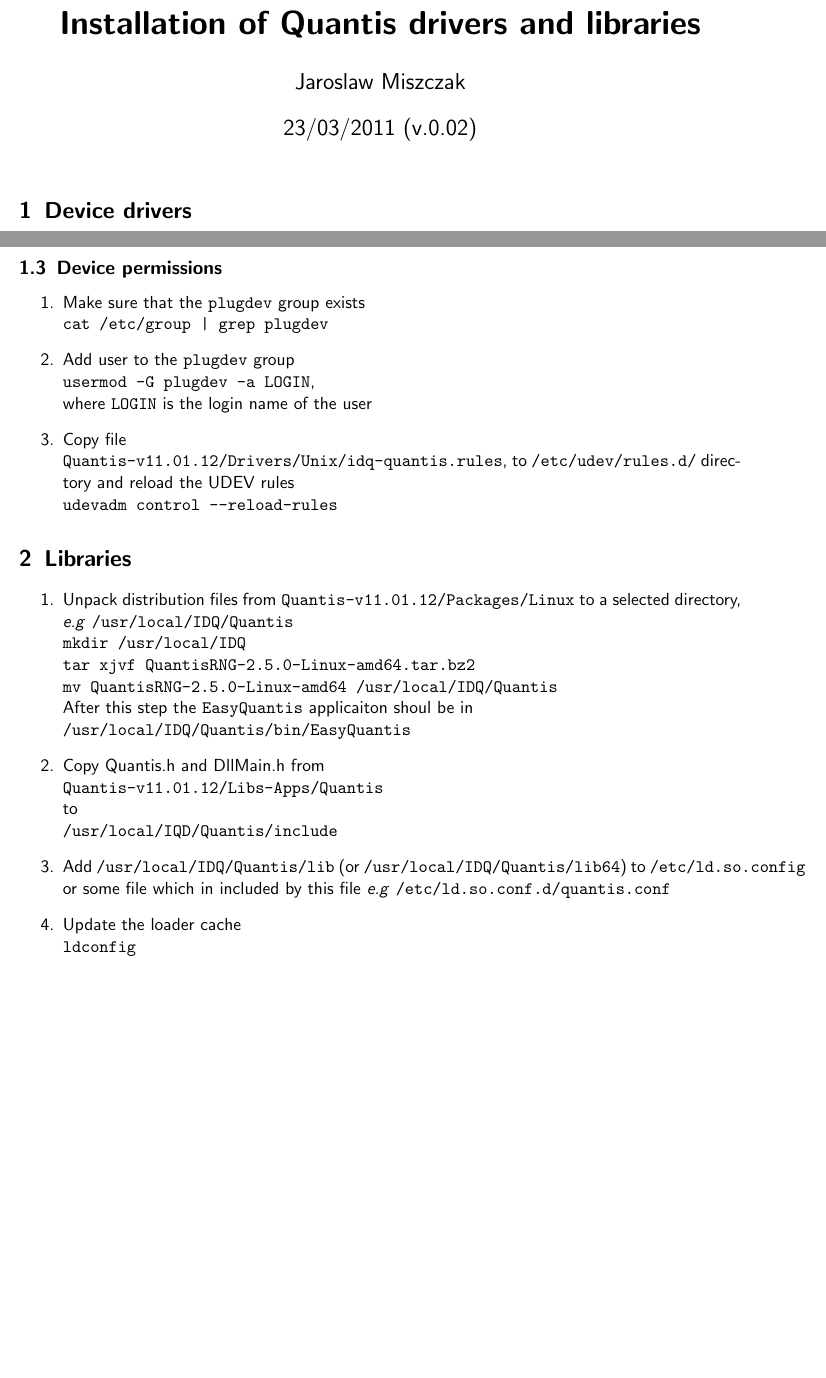
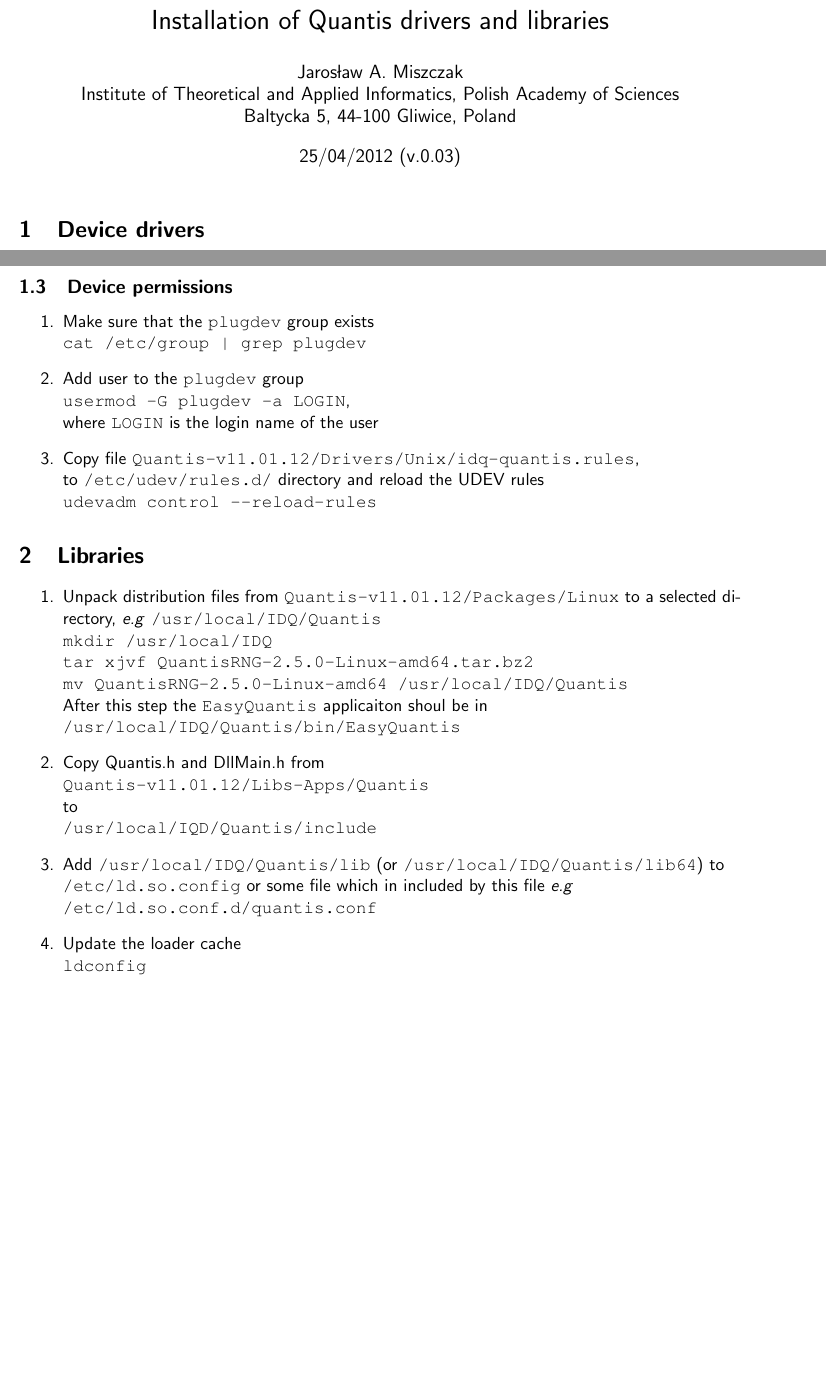
Before and after one commit to jmiszczak/trqs, a LaTeX document (programming/mathematica/TRQS/quantis_installation.tex): two parts of pages 1 and 2 of 2, joined at a grey line, cut so that both start at the same text. Compiled offline with pdfLaTeX.

Commit message:
lots of changes in TRQS

```diff
--- a/programming/mathematica/TRQS/quantis_installation.tex
+++ b/programming/mathematica/TRQS/quantis_installation.tex
@@ -7,12 +17,14 @@
+\newcommand{\eg}{\textsl{e.g}}
 
 \title{Installation of Quantis drivers and libraries}
-\author{Jaroslaw Miszczak}
-\date{23/03/2011 (v.0.02)}
+\author{Jaros{\l}aw A. Miszczak\\
+Institute of Theoretical and Applied Informatics, Polish Academy of Sciences\\
+Baltycka 5, 44-100 Gliwice, Poland}
+\date{25/04/2012 (v.0.03)}
 
-\newcommand{\eg}{\textsl{e.g}}
 \begin{document}
+
 \maketitle
-
 
 %%%%%%%%%%%%%%%%%%%%%%%%%%%%%%%%%%%%%%%%%%%%%%%%%%%%%%%%%%%%%%%%%%%%%%%%%%%%%%%%
 \section{Device drivers}
@@ -57,7 +69,7 @@
     \texttt{cat /etc/group | grep plugdev}
     \item Add user to the \texttt{plugdev} group\\
     \texttt{usermod -G plugdev -a LOGIN},\\ where \texttt{LOGIN} is the login name of the user
-    \item Copy file\\ \texttt{Quantis-v11.01.12/Drivers/Unix/idq-quantis.rules}, to \texttt{/etc/udev/rules.d/} directory and reload the UDEV rules\\
+    \item Copy file \texttt{Quantis-v11.01.12/Drivers/Unix/idq-quantis.rules},\\ to \texttt{/etc/udev/rules.d/} directory and reload the UDEV rules\\
     \texttt{udevadm control --reload-rules}
 \end{enumerate}
 
@@ -76,8 +88,8 @@
    \texttt{Quantis-v11.01.12/Libs-Apps/Quantis}\\ to\\
    \texttt{/usr/local/IQD/Quantis/include}
     \item Add \texttt{/usr/local/IDQ/Quantis/lib} (or
-    \texttt{/usr/local/IDQ/Quantis/lib64}) to \texttt{/etc/ld.so.config} or some
-    file which in included by this file \eg\
+    \texttt{/usr/local/IDQ/Quantis/lib64}) to \\ \texttt{/etc/ld.so.config} or some
+    file which in included by this file \eg\ \\
     \texttt{/etc/ld.so.conf.d/quantis.conf}
     \item Update the loader cache\\
     \texttt{ldconfig}
```
Also changed, not shown: programming/mathematica/TRQS/libqrng_api_intro.tex (+7 -3 lines), programming/mathematica/TRQS/libqrng_api_intro.pdf (added), programming/mathematica/TRQS/quantis_installation.pdf, programming/mathematica/TRQS/quantis_installation.tex (12 more changed lines), 6 other files.
